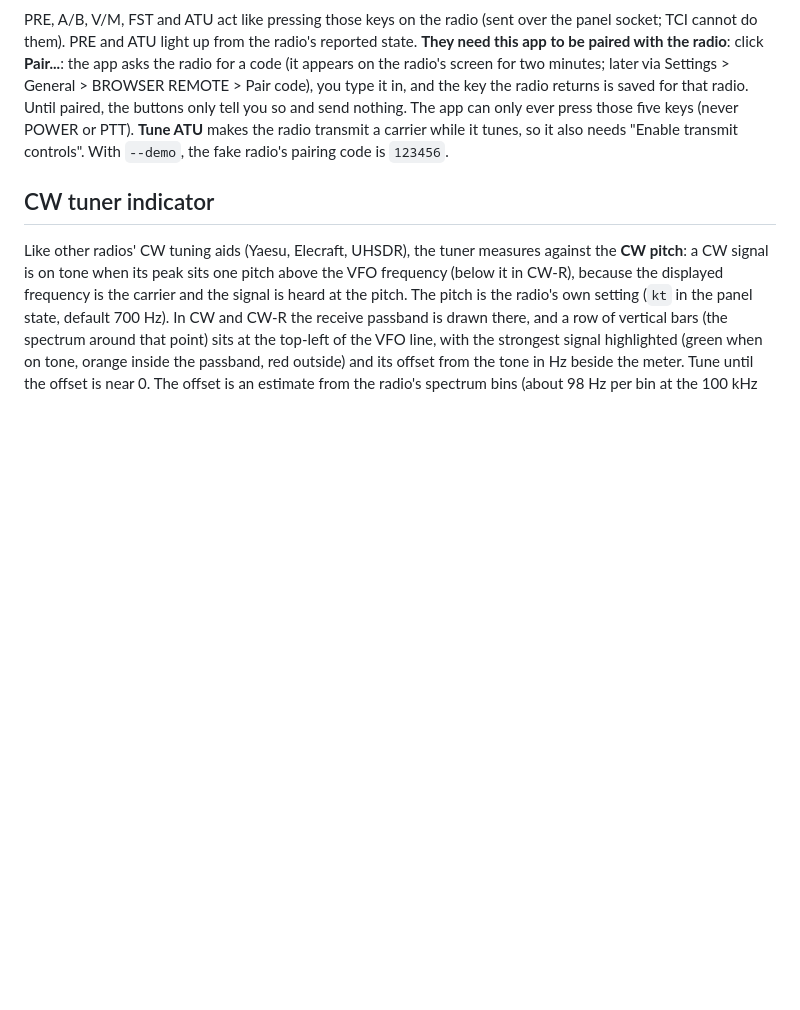
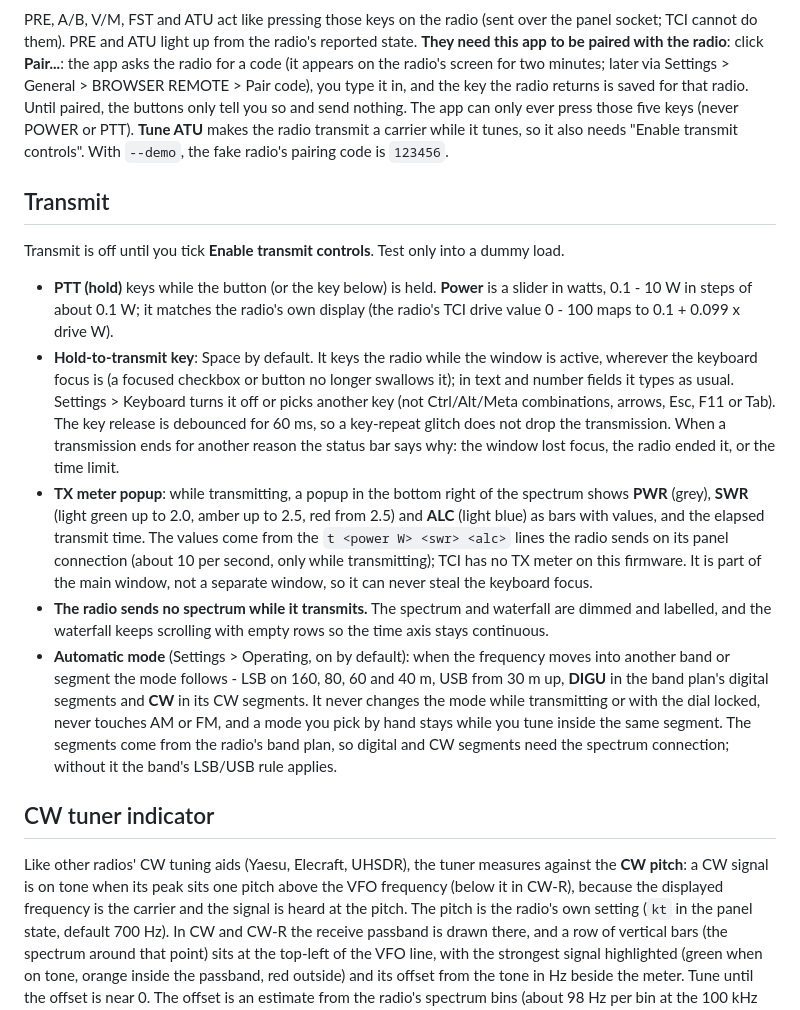
Before and after one commit to amystikis/x6100-tci-remote, a Markdown page: README.md, the part around one of its changes. GitHub-like rendering; blank space fills up the shorter version.

```diff
--- a/README.md
+++ b/README.md
@@ -117,6 +122,30 @@ Until paired, the buttons only tell you so and send nothing. The app can only ev
 POWER or PTT). **Tune ATU** makes the radio transmit a carrier while it tunes, so it also needs "Enable transmit
 controls". With `--demo`, the fake radio's pairing code is `123456`.
 
+## Transmit
+
+Transmit is off until you tick **Enable transmit controls**. Test only into a dummy load.
+
+- **PTT (hold)** keys while the button (or the key below) is held. **Power** is a slider in watts, 0.1 - 10 W in steps of
+  about 0.1 W; it matches the radio's own display (the radio's TCI drive value 0 - 100 maps to 0.1 + 0.099 x drive W).
+- **Hold-to-transmit key**: Space by default. It keys the radio while the window is active, wherever the keyboard
+  focus is (a focused checkbox or button no longer swallows it); in text and number fields it types as usual.
+  Settings > Keyboard turns it off or picks another key (not Ctrl/Alt/Meta combinations, arrows, Esc, F11 or Tab).
+  The key release is debounced for 60 ms, so a key-repeat glitch does not drop the transmission. When a transmission
+  ends for another reason the status bar says why: the window lost focus, the radio ended it, or the time limit.
+- **TX meter popup**: while transmitting, a popup in the bottom right of the spectrum shows **PWR** (grey), **SWR**
+  (light green up to 2.0, amber up to 2.5, red from 2.5) and **ALC** (light blue) as bars with values, and the
+  elapsed transmit time. The values come from the `t <power W> <swr> <alc>` lines the radio sends on its panel
+  connection (about 10 per second, only while transmitting); TCI has no TX meter on this firmware. It is part of the
+  main window, not a separate window, so it can never steal the keyboard focus.
+- **The radio sends no spectrum while it transmits.** The spectrum and waterfall are dimmed and labelled, and the
+  waterfall keeps scrolling with empty rows so the time axis stays continuous.
+- **Automatic mode** (Settings > Operating, on by default): when the frequency moves into another band or segment the
+  mode follows - LSB on 160, 80, 60 and 40 m, USB from 30 m up, **DIGU** in the band plan's digital segments and **CW**
+  in its CW segments. It never changes the mode while transmitting or with the dial locked, never touches AM or FM,
+  and a mode you pick by hand stays while you tune inside the same segment. The segments come from the radio's band
+  plan, so digital and CW segments need the spectrum connection; without it the band's LSB/USB rule applies.
+
 ## CW tuner indicator
 
 Like other radios' CW tuning aids (Yaesu, Elecraft, UHSDR), the tuner measures against the **CW pitch**: a CW signal is
```
Also changed, not shown: other parts of README.md (+10 -3 lines), CHANGELOG.md (+5 -0 lines), docs/screenshot-tx.png (added), 1 other file.
